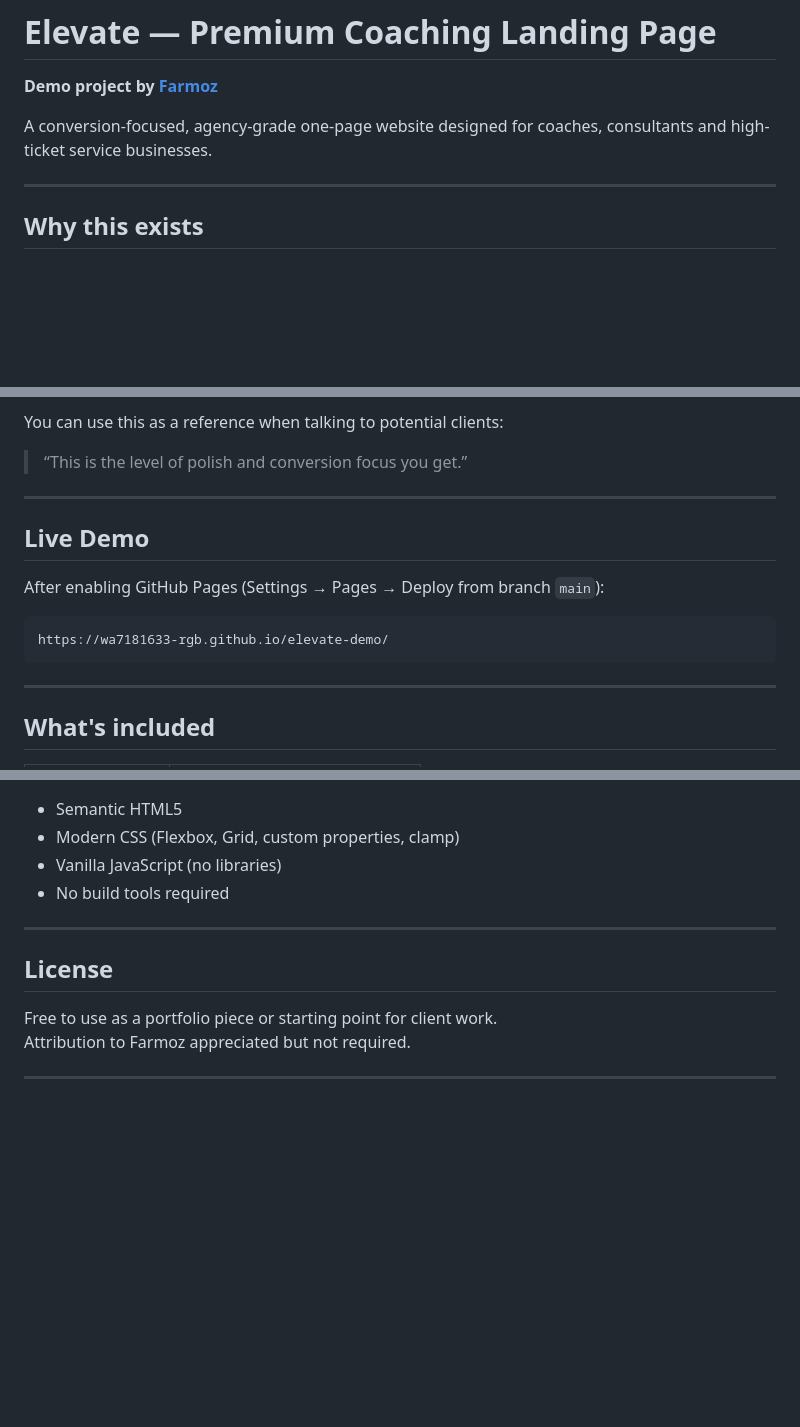
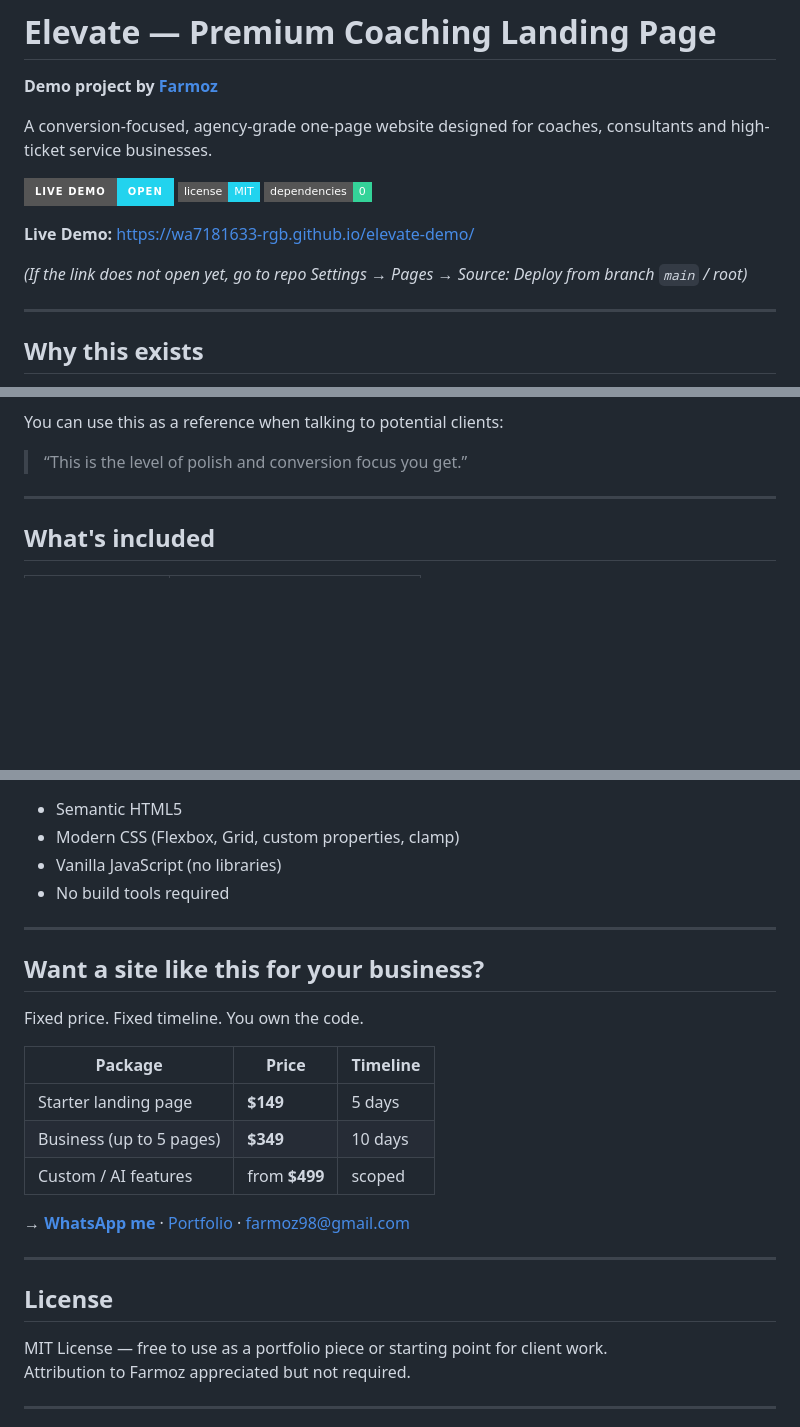
Before and after one commit to wa7181633-rgb/elevate-demo, a Markdown page: README.md, 3 parts joined by grey strips. GitHub-like rendering; badges without logos; blank space fills up the shorter version.

Commit message:
Enhance README: prominent live demo badge, stronger monetization CTAs and pricing table

````diff
--- a/README.md
+++ b/README.md
@@ -3,6 +3,16 @@
 **Demo project by [Farmoz](https://wa7181633-rgb.github.io/farmoz-site/)**
 
 A conversion-focused, agency-grade one-page website designed for coaches, consultants and high-ticket service businesses.
+
+<p align="left">
+  <a href="https://wa7181633-rgb.github.io/elevate-demo/"><img alt="Live Demo" src="https://img.shields.io/badge/Live%20Demo-Open-22d3ee?style=for-the-badge&logo=googlechrome&logoColor=white" /></a>
+  <img alt="License" src="https://img.shields.io/badge/license-MIT-22d3ee?style=flat-square" />
+  <img alt="Zero deps" src="https://img.shields.io/badge/dependencies-0-34d399?style=flat-square" />
+</p>
+
+**Live Demo:** https://wa7181633-rgb.github.io/elevate-demo/
+
+*(If the link does not open yet, go to repo Settings → Pages → Source: Deploy from branch `main` / root)*
 
 ---
 
@@ -21,16 +31,6 @@ This is a real example of the quality of work I deliver to clients:
 You can use this as a reference when talking to potential clients:
 
 > “This is the level of polish and conversion focus you get.”
-
----
-
-## Live Demo
-
-After enabling GitHub Pages (Settings → Pages → Deploy from branch `main`):
-
-```
-https://wa7181633-rgb.github.io/elevate-demo/
-```
 
 ---
 
@@ -86,9 +86,23 @@ https://wa7181633-rgb.github.io/elevate-demo/
 
 ---
 
+## Want a site like this for your business?
+
+Fixed price. Fixed timeline. You own the code.
+
+| Package | Price | Timeline |
+|---------|-------|----------|
+| Starter landing page | **$149** | 5 days |
+| Business (up to 5 pages) | **$349** | 10 days |
+| Custom / AI features | from **$499** | scoped |
+
+→ [**WhatsApp me**](https://wa.me/923122581354) · [Portfolio](https://wa7181633-rgb.github.io/farmoz-site/) · farmoz98@gmail.com
+
+---
+
 ## License
 
-Free to use as a portfolio piece or starting point for client work.
+MIT License — free to use as a portfolio piece or starting point for client work.
 Attribution to Farmoz appreciated but not required.
 
 ---
````
Also changed, not shown: other parts of README.md (+1 -1 lines).
